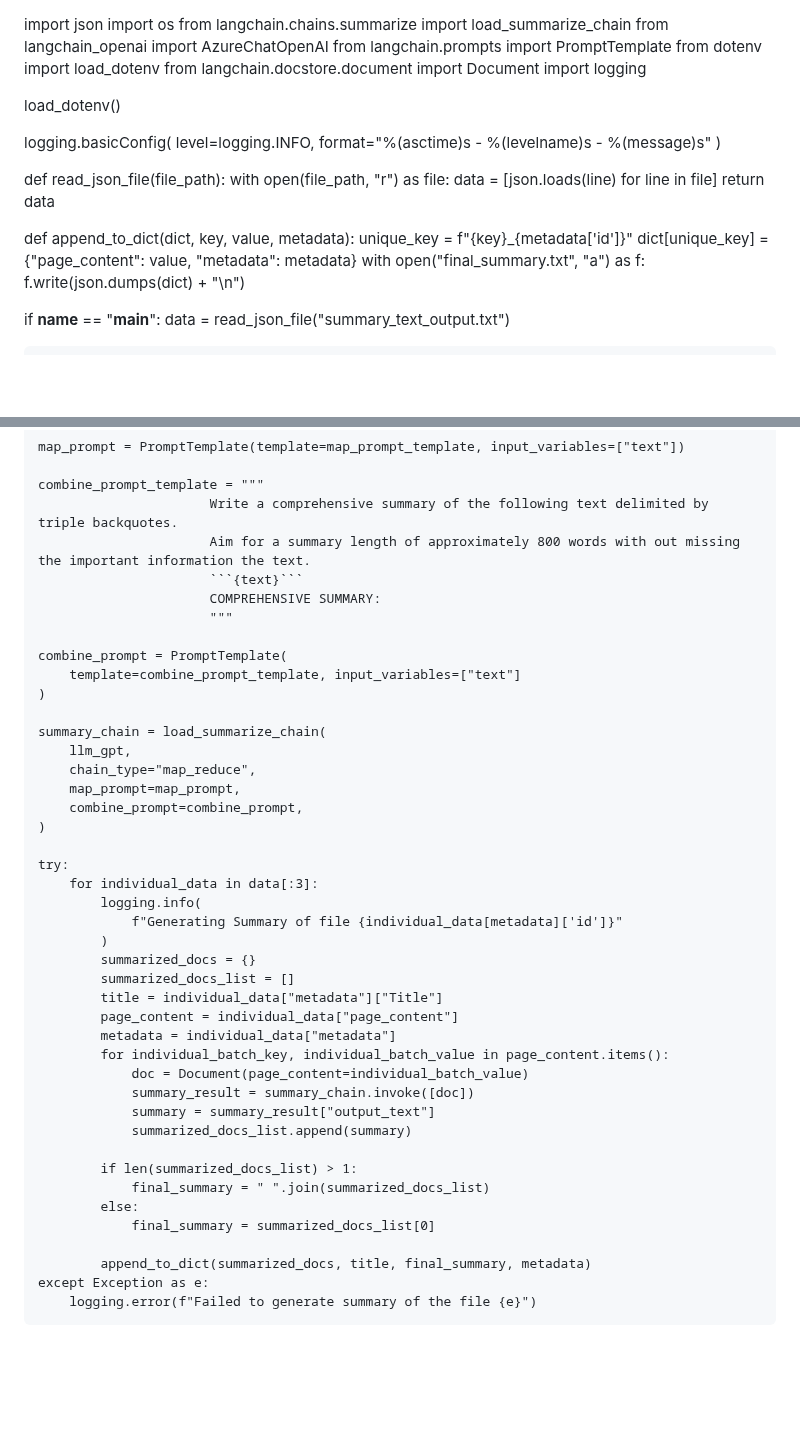
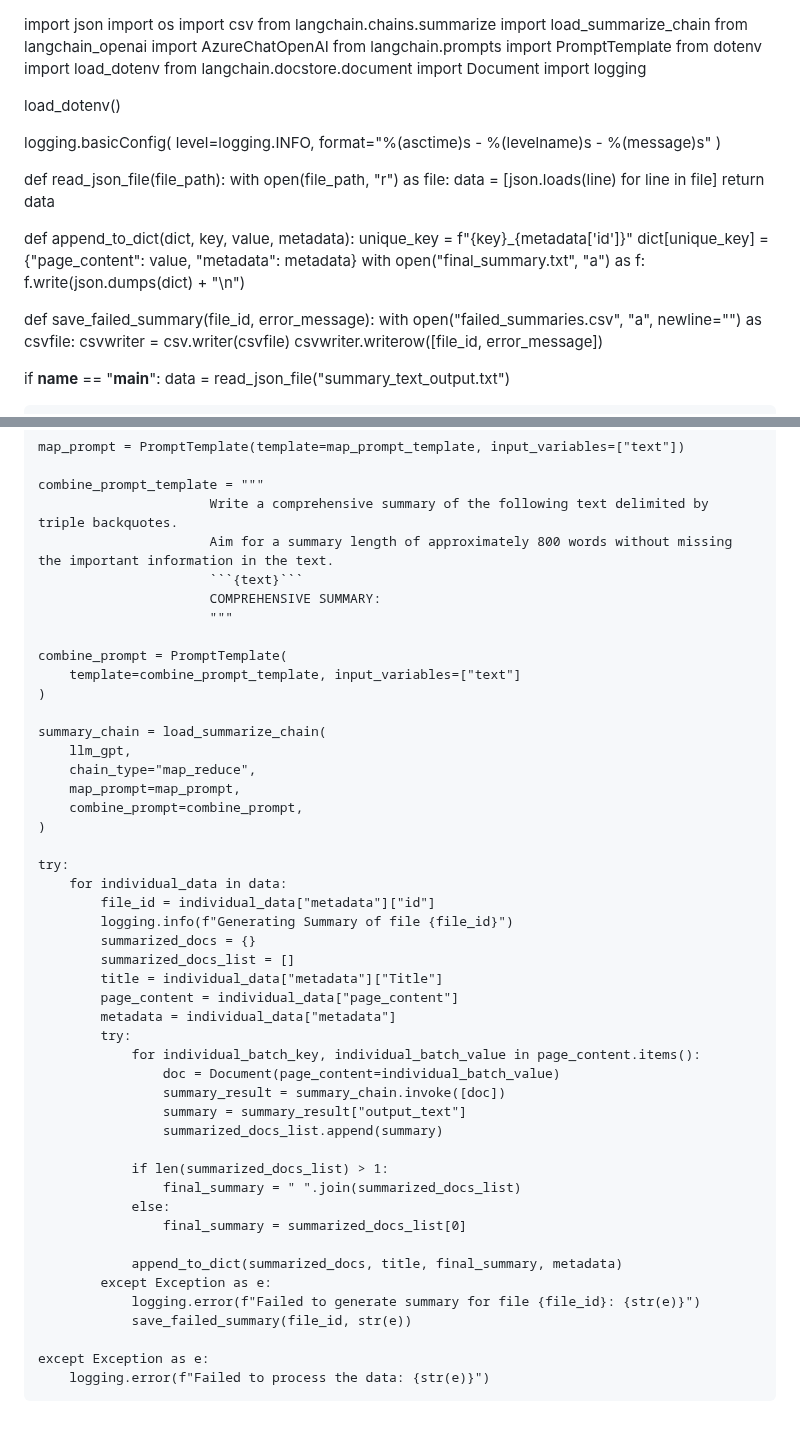
Before and after one commit to mayank-nebula/LG-Chatbot, a Markdown page: README.md, 2 parts joined by grey strips. GitHub-like rendering; blank space fills up the shorter version.

````diff
--- a/README.md
+++ b/README.md
@@ -1,5 +1,6 @@
 import json
 import os
+import csv
 from langchain.chains.summarize import load_summarize_chain
 from langchain_openai import AzureChatOpenAI
 from langchain.prompts import PromptTemplate
@@ -9,17 +10,14 @@ import logging
 
 load_dotenv()
 
-
 logging.basicConfig(
     level=logging.INFO, format="%(asctime)s - %(levelname)s - %(message)s"
 )
-
 
 def read_json_file(file_path):
     with open(file_path, "r") as file:
         data = [json.loads(line) for line in file]
     return data
-
 
 def append_to_dict(dict, key, value, metadata):
     unique_key = f"{key}_{metadata['id']}"
@@ -27,6 +25,10 @@ def append_to_dict(dict, key, value, metadata):
     with open("final_summary.txt", "a") as f:
         f.write(json.dumps(dict) + "\n")
 
+def save_failed_summary(file_id, error_message):
+    with open("failed_summaries.csv", "a", newline="") as csvfile:
+        csvwriter = csv.writer(csvfile)
+        csvwriter.writerow([file_id, error_message])
 
 if __name__ == "__main__":
     data = read_json_file("summary_text_output.txt")
@@ -47,7 +49,7 @@ if __name__ == "__main__":
 
     combine_prompt_template = """
                           Write a comprehensive summary of the following text delimited by triple backquotes.
-                          Aim for a summary length of approximately 800 words with out missing the important information the text.
+                          Aim for a summary length of approximately 800 words without missing the important information in the text.
                           ```{text}```
                           COMPREHENSIVE SUMMARY:
                           """
@@ -64,26 +66,30 @@ if __name__ == "__main__":
     )
 
     try:
-        for individual_data in data[:3]:
-            logging.info(
-                f"Generating Summary of file {individual_data[metadata]['id']}"
-            )
+        for individual_data in data:
+            file_id = individual_data["metadata"]["id"]
+            logging.info(f"Generating Summary of file {file_id}")
             summarized_docs = {}
             summarized_docs_list = []
             title = individual_data["metadata"]["Title"]
             page_content = individual_data["page_content"]
             metadata = individual_data["metadata"]
-            for individual_batch_key, individual_batch_value in page_content.items():
-                doc = Document(page_content=individual_batch_value)
-                summary_result = summary_chain.invoke([doc])
-                summary = summary_result["output_text"]
-                summarized_docs_list.append(summary)
+            try:
+                for individual_batch_key, individual_batch_value in page_content.items():
+                    doc = Document(page_content=individual_batch_value)
+                    summary_result = summary_chain.invoke([doc])
+                    summary = summary_result["output_text"]
+                    summarized_docs_list.append(summary)
 
-            if len(summarized_docs_list) > 1:
-                final_summary = " ".join(summarized_docs_list)
-            else:
-                final_summary = summarized_docs_list[0]
+                if len(summarized_docs_list) > 1:
+                    final_summary = " ".join(summarized_docs_list)
+                else:
+                    final_summary = summarized_docs_list[0]
 
-            append_to_dict(summarized_docs, title, final_summary, metadata)
+                append_to_dict(summarized_docs, title, final_summary, metadata)
+            except Exception as e:
+                logging.error(f"Failed to generate summary for file {file_id}: {str(e)}")
+                save_failed_summary(file_id, str(e))
+
     except Exception as e:
-        logging.error(f"Failed to generate summary of the file {e}")
+        logging.error(f"Failed to process the data: {str(e)}")
````
